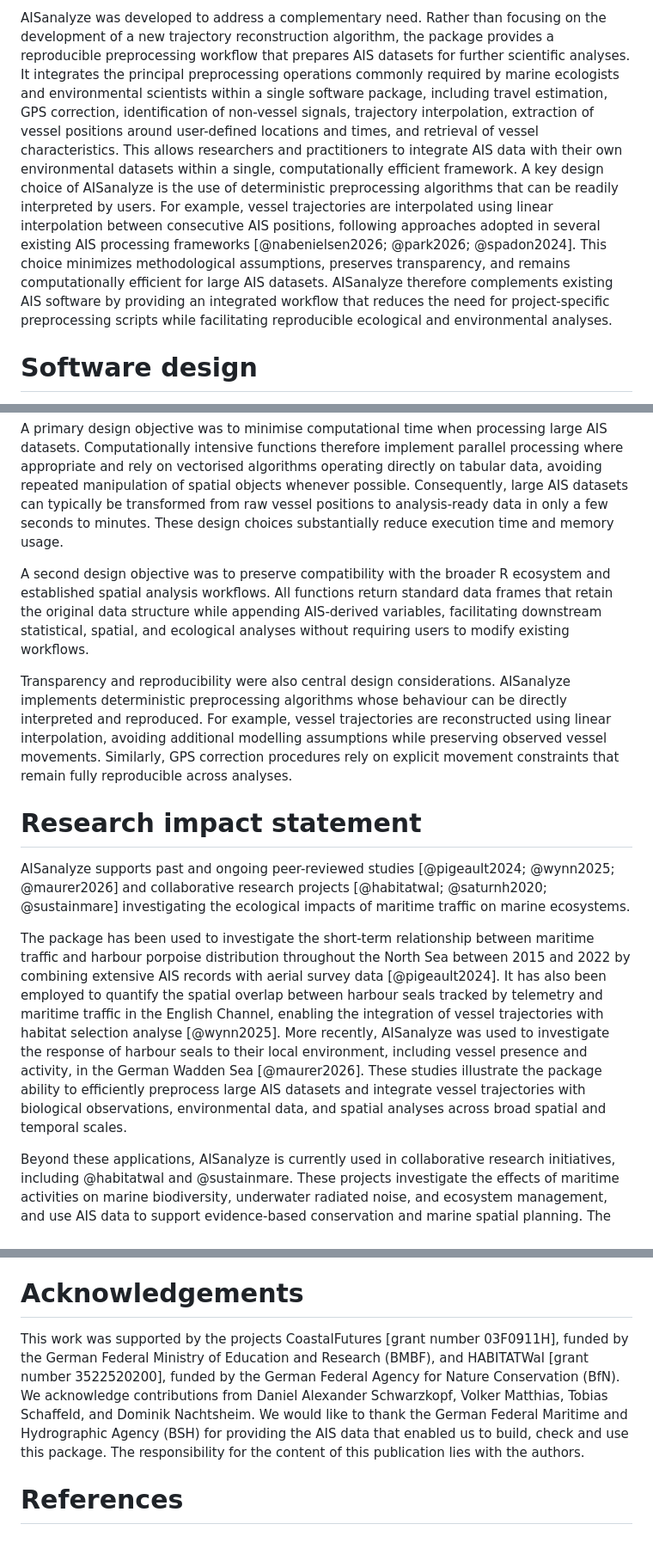
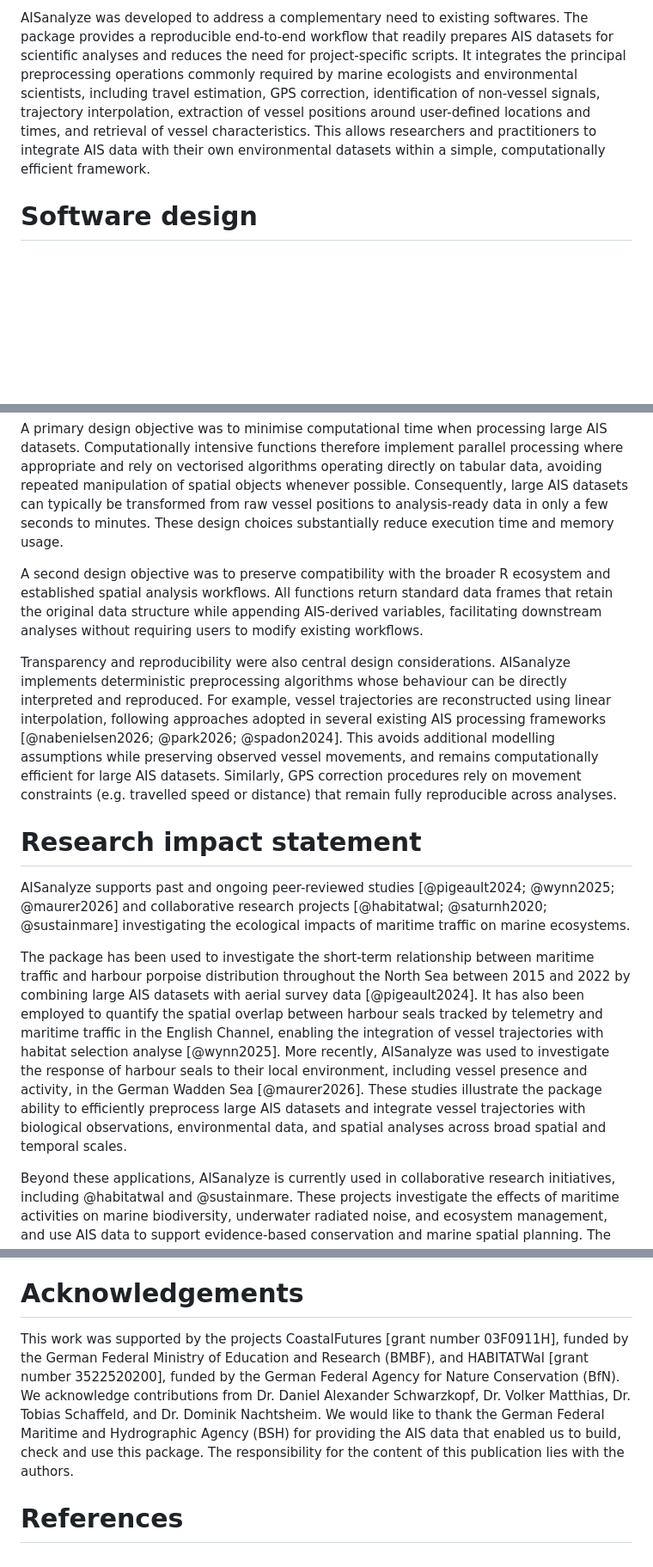
Before and after one commit to remip48/AISanalyze, a Markdown page: paper.md, 3 parts joined by grey strips. Shown at 86% size. Drawn GitHub-style; blank space fills up the shorter version.

```diff
--- a/paper.md
+++ b/paper.md
@@ -63,6 +61,5 @@ These tools provide valuable capabilities for their intended applications but of
 
-AISanalyze was developed to address a complementary need. Rather than focusing on the development of a new trajectory reconstruction algorithm, the package provides a reproducible preprocessing workflow that prepares AIS datasets for further scientific analyses. It integrates the principal preprocessing operations commonly required by marine ecologists and environmental scientists within a single software package, including travel estimation, GPS correction, identification of non-vessel signals, trajectory interpolation, extraction of vessel positions around user-defined locations and times, and retrieval of vessel characteristics. This allows researchers and practitioners to integrate AIS data with their own environmental datasets within a single, computationally efficient framework.
-A key design choice of AISanalyze is the use of deterministic preprocessing algorithms that can be readily interpreted by users. For example, vessel trajectories are interpolated using linear interpolation between consecutive AIS positions, following approaches adopted in several existing AIS processing frameworks [@nabenielsen2026; @park2026; @spadon2024]. This choice minimizes methodological assumptions, preserves transparency, and remains computationally efficient for large AIS datasets. AISanalyze therefore complements existing AIS software by providing an integrated workflow that reduces the need for project-specific preprocessing scripts while facilitating reproducible ecological and environmental analyses.
+AISanalyze was developed to address a complementary need to existing softwares. The package provides a reproducible end-to-end workflow that readily prepares AIS datasets for scientific analyses and reduces the need for project-specific scripts. It integrates the principal preprocessing operations commonly required by marine ecologists and environmental scientists, including travel estimation, GPS correction, identification of non-vessel signals, trajectory interpolation, extraction of vessel positions around user-defined locations and times, and retrieval of vessel characteristics. This allows researchers and practitioners to integrate AIS data with their own environmental datasets within a simple, computationally efficient framework.
 
 # Software design
 
@@ -70,15 +67,15 @@ AISanalyze was intentionally designed around a small number of user-facing funct
 
 A primary design objective was to minimise computational time when processing large AIS datasets. Computationally intensive functions therefore implement parallel processing where appropriate and rely on vectorised algorithms operating directly on tabular data, avoiding repeated manipulation of spatial objects whenever possible. Consequently, large AIS datasets can typically be transformed from raw vessel positions to analysis-ready data in only a few seconds to minutes. These design choices substantially reduce execution time and memory usage.
 
-A second design objective was to preserve compatibility with the broader R ecosystem and established spatial analysis workflows. All functions return standard data frames that retain the original data structure while appending AIS-derived variables, facilitating downstream statistical, spatial, and ecological analyses without requiring users to modify existing workflows.
+A second design objective was to preserve compatibility with the broader R ecosystem and established spatial analysis workflows. All functions return standard data frames that retain the original data structure while appending AIS-derived variables, facilitating downstream analyses without requiring users to modify existing workflows.
 
-Transparency and reproducibility were also central design considerations. AISanalyze implements deterministic preprocessing algorithms whose behaviour can be directly interpreted and reproduced. For example, vessel trajectories are reconstructed using linear interpolation, avoiding additional modelling assumptions while preserving observed vessel movements. Similarly, GPS correction procedures rely on explicit movement constraints that remain fully reproducible across analyses.
+Transparency and reproducibility were also central design considerations. AISanalyze implements deterministic preprocessing algorithms whose behaviour can be directly interpreted and reproduced. For example, vessel trajectories are reconstructed using linear interpolation, following approaches adopted in several existing AIS processing frameworks [@nabenielsen2026; @park2026; @spadon2024]. This avoids additional modelling assumptions while preserving observed vessel movements, and remains computationally efficient for large AIS datasets. Similarly, GPS correction procedures rely on movement constraints (e.g. travelled speed or distance) that remain fully reproducible across analyses.
 
 # Research impact statement
 
 AISanalyze supports past and ongoing peer-reviewed studies [@pigeault2024; @wynn2025; @maurer2026] and collaborative research projects [@habitatwal; @saturnh2020; @sustainmare] investigating the ecological impacts of maritime traffic on marine ecosystems.
 
-The package has been used to investigate the short-term relationship between maritime traffic and harbour porpoise distribution throughout the North Sea between 2015 and 2022 by combining extensive AIS records with aerial survey data [@pigeault2024]. It has also been employed to quantify the spatial overlap between harbour seals tracked by telemetry and maritime traffic in the English Channel, enabling the integration of vessel trajectories with habitat selection analyse [@wynn2025]. More recently, AISanalyze was used to investigate the response of harbour seals to their local environment, including vessel presence and activity, in the German Wadden Sea [@maurer2026]. These studies illustrate the package ability to efficiently preprocess large AIS datasets and integrate vessel trajectories with biological observations, environmental data, and spatial analyses across broad spatial and temporal scales.
+The package has been used to investigate the short-term relationship between maritime traffic and harbour porpoise distribution throughout the North Sea between 2015 and 2022 by combining large AIS datasets with aerial survey data [@pigeault2024]. It has also been employed to quantify the spatial overlap between harbour seals tracked by telemetry and maritime traffic in the English Channel, enabling the integration of vessel trajectories with habitat selection analyse [@wynn2025]. More recently, AISanalyze was used to investigate the response of harbour seals to their local environment, including vessel presence and activity, in the German Wadden Sea [@maurer2026]. These studies illustrate the package ability to efficiently preprocess large AIS datasets and integrate vessel trajectories with biological observations, environmental data, and spatial analyses across broad spatial and temporal scales.
 
 Beyond these applications, AISanalyze is currently used in collaborative research initiatives, including @habitatwal and @sustainmare. These projects investigate the effects of maritime activities on marine biodiversity, underwater radiated noise, and ecosystem management, and use AIS data to support evidence-based conservation and marine spatial planning. The package has also supported research conducted within the @saturnh2020 project and related ongoing studies, which develops scientific knowledge and practical solutions to understand and reduce underwater radiated noise from shipping and its impacts on aquatic species.
 
@@ -90,6 +87,6 @@ Generative artificial intelligence (AI) tools were used to improve the grammar o
 
 # Acknowledgements
 
-This work was supported by the projects CoastalFutures [grant number 03F0911H], funded by the German Federal Ministry of Education and Research (BMBF), and HABITATWal [grant number 3522520200], funded by the German Federal Agency for Nature Conservation (BfN). We acknowledge contributions from Daniel Alexander Schwarzkopf, Volker Matthias, Tobias Schaffeld, and Dominik Nachtsheim. We would like to thank the German Federal Maritime and Hydrographic Agency (BSH) for providing the AIS data that enabled us to build, check and use this package. The responsibility for the content of this publication lies with the authors.
+This work was supported by the projects CoastalFutures [grant number 03F0911H], funded by the German Federal Ministry of Education and Research (BMBF), and HABITATWal [grant number 3522520200], funded by the German Federal Agency for Nature Conservation (BfN). We acknowledge contributions from Dr. Daniel Alexander Schwarzkopf, Dr. Volker Matthias, Dr. Tobias Schaffeld, and Dr. Dominik Nachtsheim. We would like to thank the German Federal Maritime and Hydrographic Agency (BSH) for providing the AIS data that enabled us to build, check and use this package. The responsibility for the content of this publication lies with the authors.
 
 # References
```
Also changed, not shown: other parts of paper.md (+6 -8 lines).
